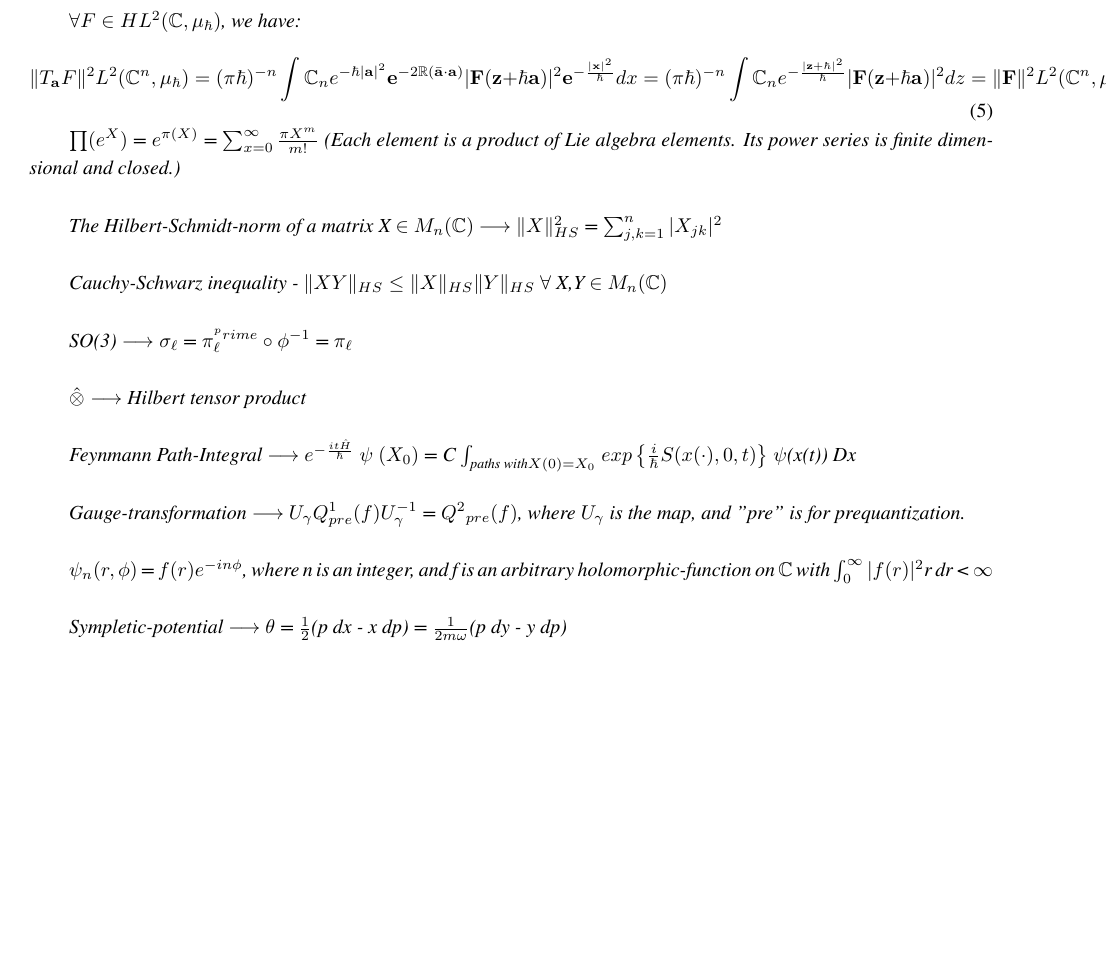
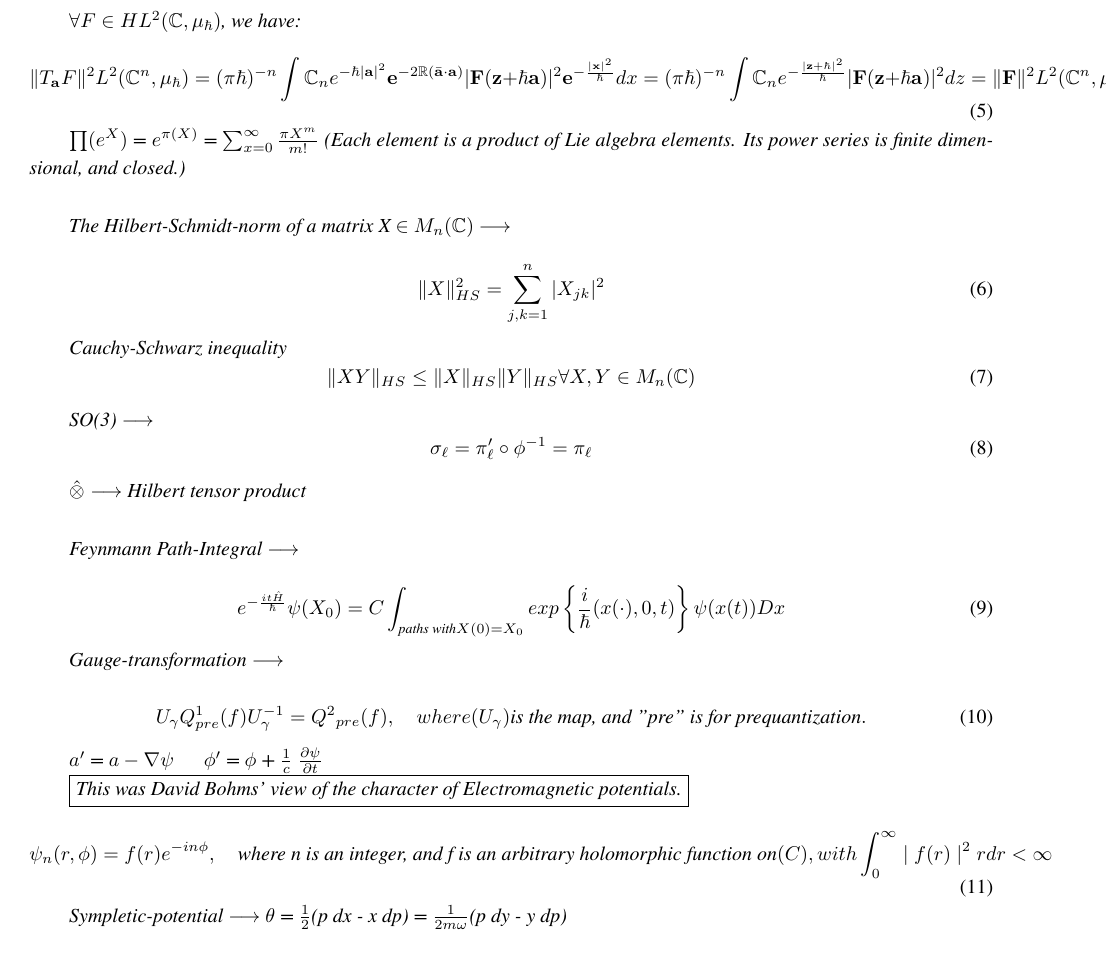
Before and after one commit to StevenOwino/QM_reference-, a LaTeX thesis (qm_book.tex): part of page 6 of 48, cut so that both start at the same text, the shorter picture padded with empty space. Compiled offline with LuaLaTeX; a missing font is replaced by an installed copy or a similar font.

Commit message:
Add files via upload

```diff
--- a/qm_book.tex
+++ b/qm_book.tex
@@ -168,24 +168,43 @@ $ \forall F \in H L^2(\mathbb C,\mu_\hbar)$, we have:  \\
 = \Vert \mathbf F \Vert^2 L^2  ( \mathbb C^n,\mu \hbar )
 \end{equation}
 
-$\prod (e^X)$ = $e^{\pi (X)}$ = $ \sum_{x=0}^\infty \frac{\pi X^m}{m!}$ (Each element is a product of Lie algebra elements.
-                                                                         Its power series is finite dimensional and   closed.)  \\
-
-The Hilbert-Schmidt-norm\index{Hilbert-Schmidt-norm} of a matrix X $\in$ $M_n(\mathbb C)$ $\longrightarrow$ $\Vert X \Vert^2_{HS}$ = $ \sum_{j,k = 1}^{n} |X_{jk}|^2$  \\
-
-Cauchy-Schwarz inequality\index{Cauchy-Schwarz inequality} - $\Vert {XY} \Vert_{HS} \leq \Vert X \Vert_{HS} \Vert Y \Vert_{HS}$ $\forall$ X,Y $\in$ $M_n(\mathbb C)$  \\
-
-SO(3)\index{SO(3)} $\longrightarrow \sigma_{\ell}$ = $\pi^{^prime}_{\ell} \circ \phi^{-1}$ = $\pi_\ell$ \\
+$\prod (e^X)$ = $e^{\pi (X)}$ = $ \sum_{x=0}^\infty \frac{\pi X^m}{m!}$ (Each element is a product of Lie algebra elements. Its power series is finite dimensional, and closed.)  \\
+
+The Hilbert-Schmidt-norm\index{Hilbert-Schmidt-norm} of a matrix X $\in$ $M_n(\mathbb C)$ $\longrightarrow$  \\
+\begin{equation}
+\Vert X \Vert^2_{HS} = \sum_{j,k = 1}^{n} |X_{jk}|^2
+\end{equation}
+
+Cauchy-Schwarz inequality\index{Cauchy-Schwarz inequality}
+\begin{equation}
+\Vert {XY} \Vert_{HS} \leq \Vert X \Vert_{HS} \Vert Y \Vert_{HS} \forall X,Y \in M_n(\mathbb C)
+\end{equation}
+
+SO(3)\index{SO(3)} $\longrightarrow$
+\begin{equation}
+\sigma_{\ell} = \pi'_{\ell} \circ \phi^{-1} = \pi_\ell
+\end{equation}
 
 $\hat \otimes \longrightarrow$ Hilbert tensor product \\
 
-Feynmann Path-Integral\index{Path-Integral} $\longrightarrow$ $e^{- \frac{i t \hat {H}}{\hbar}}$ $\psi$ $(X_0)$ = C $\int_{\text{paths with} \\ X(0)=X_0}$ $exp\left\{ \frac{i}{\hbar}S(x(\cdot),0,t) \right\}$ $\psi$(x(t)) Dx \\
-
-
-Gauge-transformation\index{Gauge-transformation} $\longrightarrow$ $U_\gamma Q^{1}_{pre}(f)U^{-1}_{\gamma}$ = $Q^{2}{_{pre}}(f)$, where $U_\gamma$ is the map, and "pre" is for prequantization\index{prequantization}.  \\
-
-$\psi_n(r,\phi)$ = $f(r) e^{-i n\phi}$, where n is an integer, and f is an arbitrary holomorphic-function\index{holomorphic-function} on $\mathbb C$ with
-$\int_0^{\infty}|f(r)|^2$r dr < $\infty$ \\
+Feynmann Path-Integral\index{Path-Integral} $\longrightarrow$  \\
+\begin{equation}
+e^{- \frac{i t \hat {H}}{\hbar}} \psi (X_0) = C \int_{\text{paths with} \\ X(0) = X_0} exp\left\{ \frac{i}{\hbar}(x(\cdot),0,t) \right\} \psi(x(t)) Dx
+\end{equation}
+
+Gauge-transformation\index{Gauge-transformation} $\longrightarrow$ \\
+\begin{equation}
+U_\gamma Q^{1}_{pre}(f)U^{-1}_{\gamma} = Q^{2}{_{pre}}(f), \quad where (U_\gamma) \text{is the map, and "pre" is for prequantization\index{prequantization}}.
+\end{equation}
+
+$a^{\prime}$ = $a - \nabla \psi$ $\quad$  $\phi^{\prime}$ = $\phi$ + $\frac{1}{c}$ $\frac{\partial \psi}{\partial t}$
+
+\boxed{\text{This was David Bohms' view of the character of Electromagnetic potentials.}}
+
+\begin{equation}
+\psi_n(r,\phi) = f(r) e^{-i n\phi},\quad \text{where n is an integer, and f is an arbitrary holomorphic function\index{holomorphic function} on} \mathbb (C), with
+\int_0^{\infty}\mid f(r)\mid^2r dr < \infty
+\end{equation}
 
 Sympletic-potential\index{Sympletic-potential} $\longrightarrow$ $\theta$ = $\frac{1}{2}$(p dx - x dp) = $\frac{1}{{2m} \omega}$(p dy - y dp)  \\
 
```
Also changed, not shown: qm_book.pdf.
